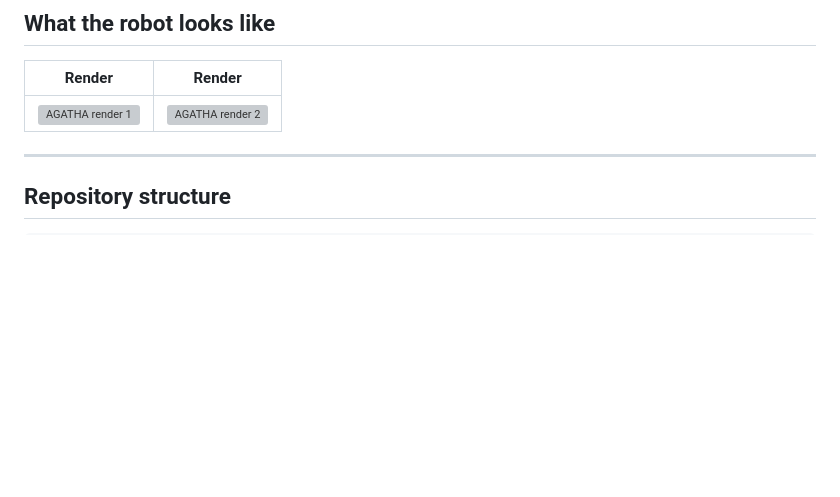
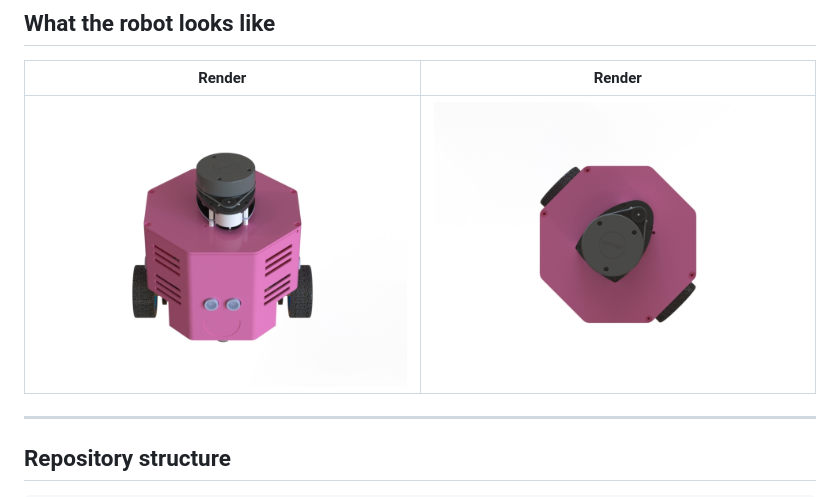
Before and after one commit to Joshluk3328j/FYP, a Markdown page: README.md, the part around the change. Drawn GitHub-style; blank space fills up the shorter version; grey boxes are pictures that could not be loaded.

Commit message:
Update AGATHA render images in README

```diff
--- a/README.md
+++ b/README.md
@@ -21,7 +21,7 @@ Both are written as Nav2 plugins, so they can be swapped in for the default Nav2
 
 | Render | Render |
 |:---:|:---:|
-| ![AGATHA render 1](AGATHA_RENDERED/ADD_IMAGE_NAME_1.png) | ![AGATHA render 2](AGATHA_RENDERED/ADD_IMAGE_NAME_2.png) |
+| ![AGATHA render 1](AGATHA_RENDERED/agatha_front_angled.jpg) | ![AGATHA render 2](AGATHA_RENDERED/agatha_top_view.jpg) |
 
 <!-- Add a photo of the real robot too: ![AGATHA real](AGATHA_RENDERED/real_robot.jpg) -->
 
```
